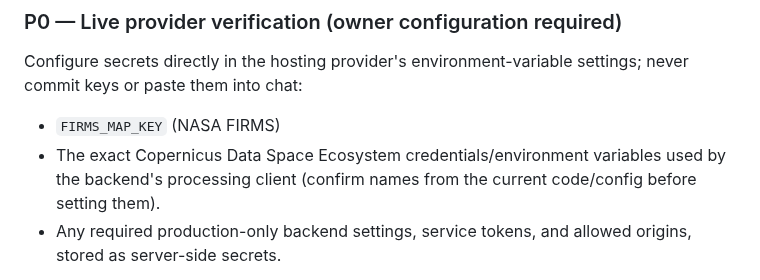
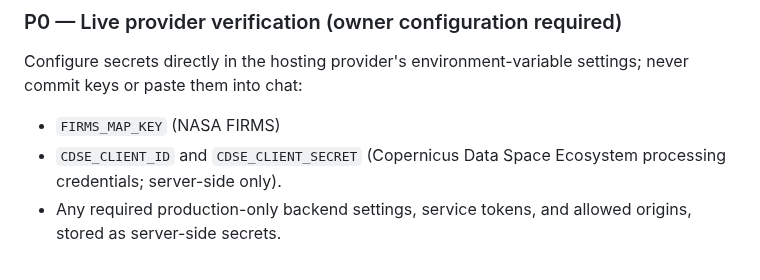
Before and after one commit to Nexora88/nova-forest-ai, a Markdown page: docs/PR14_PR15_PRODUCT_COMPLETION_PLAN.md, the part around the change. Drawn GitHub-style.

Commit message:
docs: name exact server-side satellite credential variables

```diff
--- a/docs/PR14_PR15_PRODUCT_COMPLETION_PLAN.md
+++ b/docs/PR14_PR15_PRODUCT_COMPLETION_PLAN.md
@@ -50,7 +50,7 @@ By the end of PR #15, a first-time user should be able to open NexoraWildfire AI
 ### P0 — Live provider verification (owner configuration required)
 Configure secrets directly in the hosting provider's environment-variable settings; never commit keys or paste them into chat:
 - `FIRMS_MAP_KEY` (NASA FIRMS)
-- The exact Copernicus Data Space Ecosystem credentials/environment variables used by the backend's processing client (confirm names from the current code/config before setting them).
+- `CDSE_CLIENT_ID` and `CDSE_CLIENT_SECRET` (Copernicus Data Space Ecosystem processing credentials; server-side only).
 - Any required production-only backend settings, service tokens, and allowed origins, stored as server-side secrets.
 
 Then rerun diagnostics and prove all of the following with response metadata, not just HTTP 200:
```
